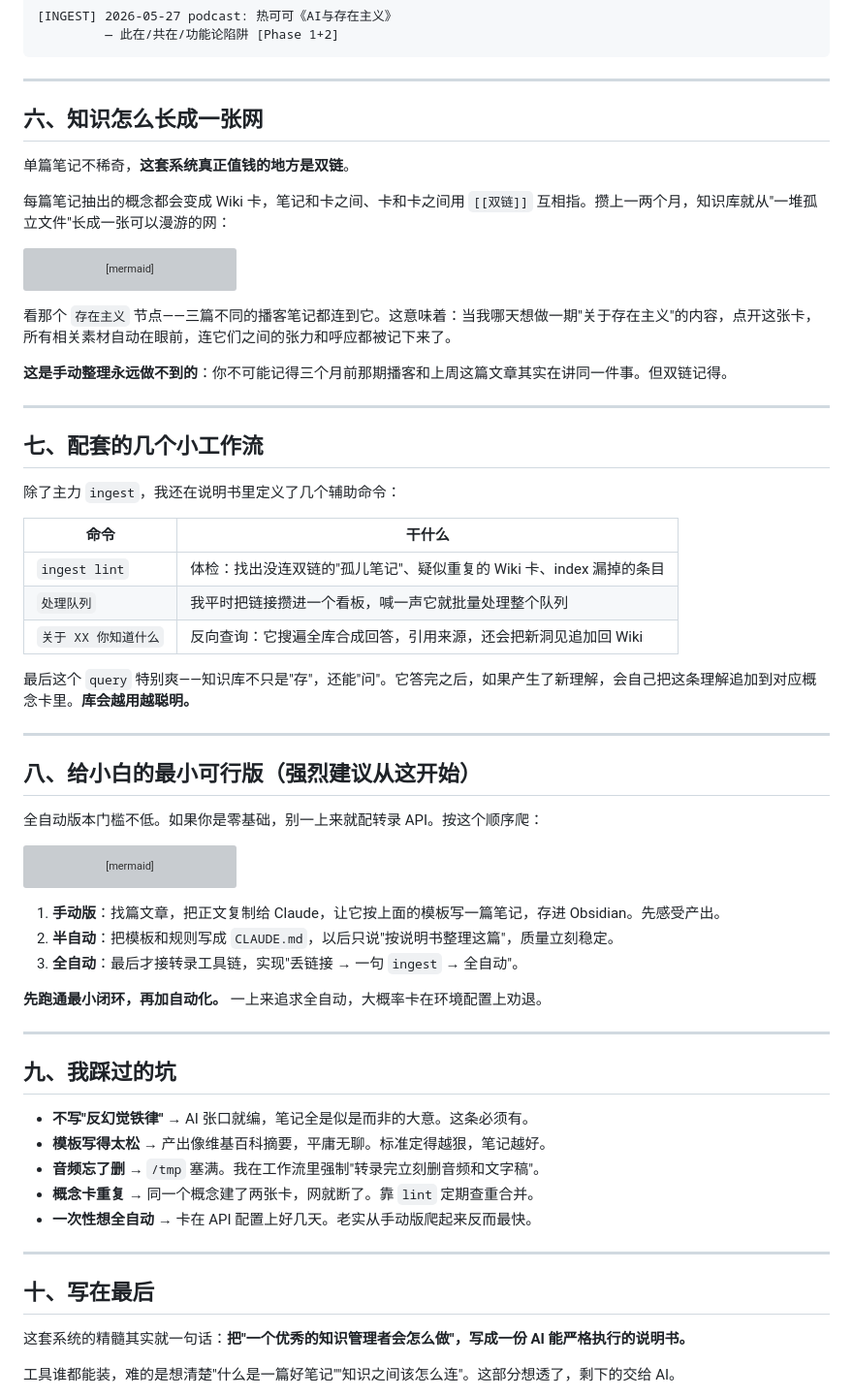
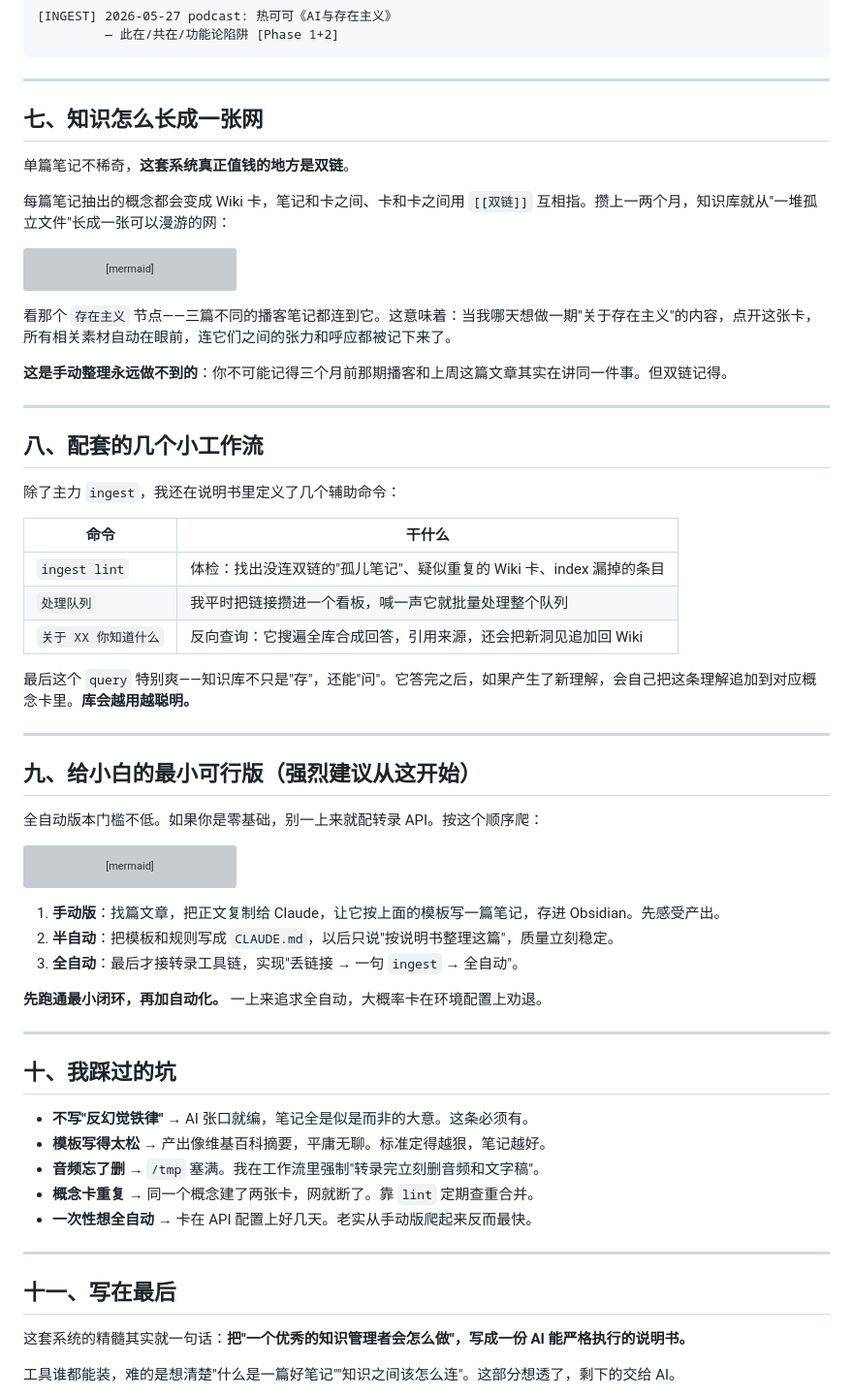
Before and after one commit to nuts-and-bytes/ai-songshu-garden, a Markdown page: content/博客/如何用 Claude Code 搭一个会自动整理的知识库.md, the part around one of its changes. Shown at 97% size. GitHub-like rendering; grey boxes are pictures that could not be loaded.

```diff
--- a/content/博客/如何用 Claude Code 搭一个会自动整理的知识库.md
+++ b/content/博客/如何用 Claude Code 搭一个会自动整理的知识库.md
@@ -252,7 +387,7 @@ flowchart TD
 
 ---
 
-## 六、知识怎么长成一张网
+## 七、知识怎么长成一张网
 
 单篇笔记不稀奇，**这套系统真正值钱的地方是双链**。
 
@@ -278,7 +413,7 @@ graph LR
 
 ---
 
-## 七、配套的几个小工作流
+## 八、配套的几个小工作流
 
 除了主力 `ingest`，我还在说明书里定义了几个辅助命令：
 
@@ -292,7 +427,7 @@ graph LR
 
 ---
 
-## 八、给小白的最小可行版（强烈建议从这开始）
+## 九、给小白的最小可行版（强烈建议从这开始）
 
 全自动版本门槛不低。如果你是零基础，别一上来就配转录 API。按这个顺序爬：
 
@@ -310,7 +445,7 @@ flowchart LR
 
 ---
 
-## 九、我踩过的坑
+## 十、我踩过的坑
 
 - **不写"反幻觉铁律"** → AI 张口就编，笔记全是似是而非的大意。这条必须有。
 - **模板写得太松** → 产出像维基百科摘要，平庸无聊。标准定得越狠，笔记越好。
@@ -320,7 +455,7 @@ flowchart LR
 
 ---
 
-## 十、写在最后
+## 十一、写在最后
 
 这套系统的精髓其实就一句话：**把"一个优秀的知识管理者会怎么做"，写成一份 AI 能严格执行的说明书。**
 
```
Also changed, not shown: other parts of content/博客/如何用 Claude Code 搭一个会自动整理的知识库.md (+136 -1 lines).
